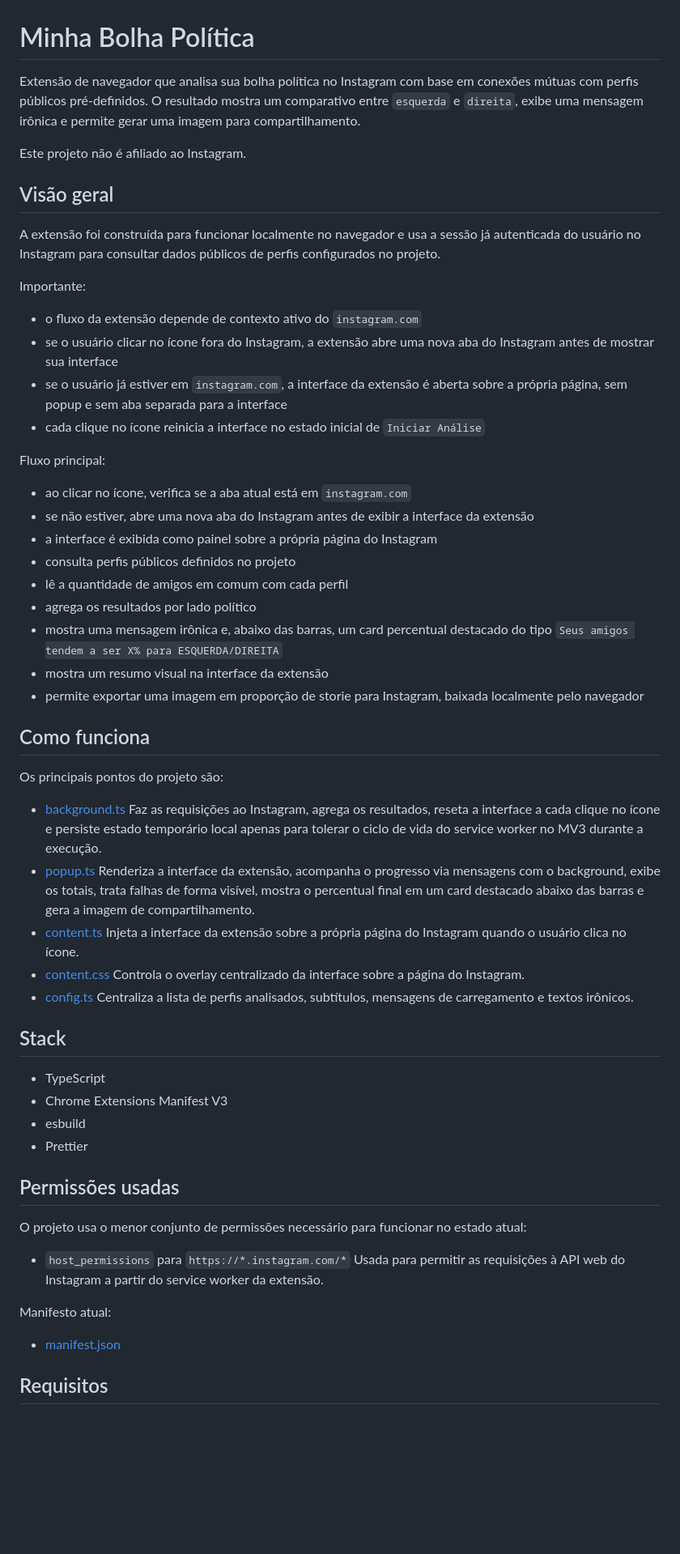
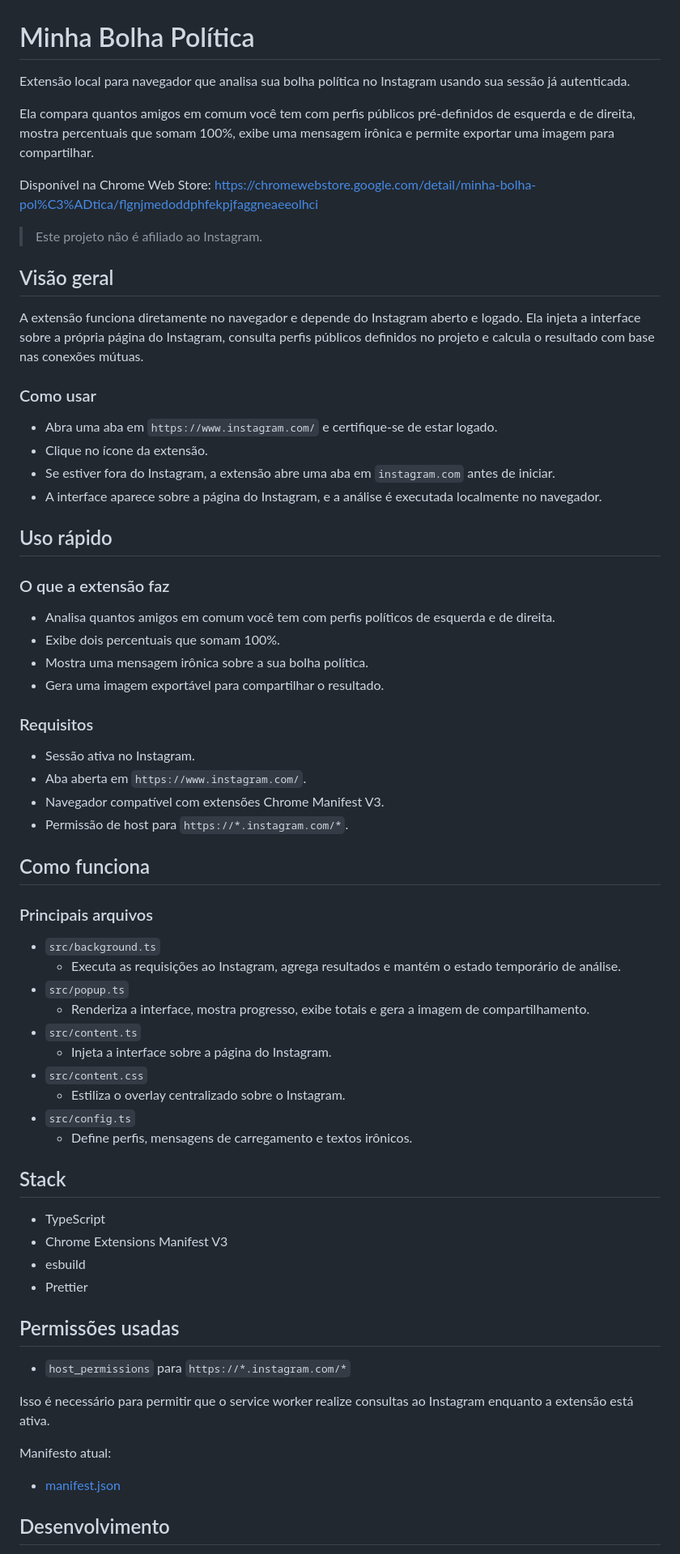
Before and after one commit to rafaelberrocalj/bolha-politica, a Markdown page: README.md, the part around one of its changes. Shown at 81% size. Drawn GitHub-style; blank space fills up the shorter version.

Commit message:
docs: update README for clarity and detail on extension functionality

```diff
--- a/README.md
+++ b/README.md
@@ -1,46 +1,54 @@
 # Minha Bolha Política
 
-Extensão de navegador que analisa sua bolha política no Instagram com base em conexões mútuas com perfis públicos pré-definidos. O resultado mostra um comparativo entre `esquerda` e `direita`, exibe uma mensagem irônica e permite gerar uma imagem para compartilhamento.
+Extensão local para navegador que analisa sua bolha política no Instagram usando sua sessão já autenticada.
 
-Este projeto não é afiliado ao Instagram.
+Ela compara quantos amigos em comum você tem com perfis públicos pré-definidos de esquerda e de direita, mostra percentuais que somam 100%, exibe uma mensagem irônica e permite exportar uma imagem para compartilhar.
+
+Disponível na Chrome Web Store: https://chromewebstore.google.com/detail/minha-bolha-pol%C3%ADtica/flgnjmedoddphfekpjfaggneaeeolhci
+
+> Este projeto não é afiliado ao Instagram.
 
 ## Visão geral
 
-A extensão foi construída para funcionar localmente no navegador e usa a sessão já autenticada do usuário no Instagram para consultar dados públicos de perfis configurados no projeto.
+A extensão funciona diretamente no navegador e depende do Instagram aberto e logado. Ela injeta a interface sobre a própria página do Instagram, consulta perfis públicos definidos no projeto e calcula o resultado com base nas conexões mútuas.
 
-Importante:
+### Como usar
 
-- o fluxo da extensão depende de contexto ativo do `instagram.com`
-- se o usuário clicar no ícone fora do Instagram, a extensão abre uma nova aba do Instagram antes de mostrar sua interface
-- se o usuário já estiver em `instagram.com`, a interface da extensão é aberta sobre a própria página, sem popup e sem aba separada para a interface
-- cada clique no ícone reinicia a interface no estado inicial de `Iniciar Análise`
+- Abra uma aba em `https://www.instagram.com/` e certifique-se de estar logado.
+- Clique no ícone da extensão.
+- Se estiver fora do Instagram, a extensão abre uma aba em `instagram.com` antes de iniciar.
+- A interface aparece sobre a página do Instagram, e a análise é executada localmente no navegador.
 
-Fluxo principal:
+## Uso rápido
 
-- ao clicar no ícone, verifica se a aba atual está em `instagram.com`
-- se não estiver, abre uma nova aba do Instagram antes de exibir a interface da extensão
-- a interface é exibida como painel sobre a própria página do Instagram
-- consulta perfis públicos definidos no projeto
-- lê a quantidade de amigos em comum com cada perfil
-- agrega os resultados por lado político
-- mostra uma mensagem irônica e, abaixo das barras, um card percentual destacado do tipo `Seus amigos tendem a ser X% para ESQUERDA/DIREITA`
-- mostra um resumo visual na interface da extensão
-- permite exportar uma imagem em proporção de storie para Instagram, baixada localmente pelo navegador
+### O que a extensão faz
+
+- Analisa quantos amigos em comum você tem com perfis políticos de esquerda e de direita.
+- Exibe dois percentuais que somam 100%.
+- Mostra uma mensagem irônica sobre a sua bolha política.
+- Gera uma imagem exportável para compartilhar o resultado.
+
+### Requisitos
+
+- Sessão ativa no Instagram.
+- Aba aberta em `https://www.instagram.com/`.
+- Navegador compatível com extensões Chrome Manifest V3.
+- Permissão de host para `https://*.instagram.com/*`.
 
 ## Como funciona
 
-Os principais pontos do projeto são:
+### Principais arquivos
 
-- [background.ts](src/background.ts)
-  Faz as requisições ao Instagram, agrega os resultados, reseta a interface a cada clique no ícone e persiste estado temporário local apenas para tolerar o ciclo de vida do service worker no MV3 durante a execução.
-- [popup.ts](src/popup.ts)
-  Renderiza a interface da extensão, acompanha o progresso via mensagens com o background, exibe os totais, trata falhas de forma visível, mostra o percentual final em um card destacado abaixo das barras e gera a imagem de compartilhamento.
-- [content.ts](src/content.ts)
-  Injeta a interface da extensão sobre a própria página do Instagram quando o usuário clica no ícone.
-- [content.css](src/content.css)
-  Controla o overlay centralizado da interface sobre a página do Instagram.
-- [config.ts](src/config.ts)
-  Centraliza a lista de perfis analisados, subtítulos, mensagens de carregamento e textos irônicos.
+- `src/background.ts`
+  - Executa as requisições ao Instagram, agrega resultados e mantém o estado temporário de análise.
+- `src/popup.ts`
+  - Renderiza a interface, mostra progresso, exibe totais e gera a imagem de compartilhamento.
+- `src/content.ts`
+  - Injeta a interface sobre a página do Instagram.
+- `src/content.css`
+  - Estiliza o overlay centralizado sobre o Instagram.
+- `src/config.ts`
+  - Define perfis, mensagens de carregamento e textos irônicos.
 
 ## Stack
 
@@ -51,14 +59,13 @@ Os principais pontos do projeto são:
 
 ## Permissões usadas
 
-O projeto usa o menor conjunto de permissões necessário para funcionar no estado atual:
+- `host_permissions` para `https://*.instagram.com/*`
 
-- `host_permissions` para `https://*.instagram.com/*`
-  Usada para permitir as requisições à API web do Instagram a partir do service worker da extensão.
+Isso é necessário para permitir que o service worker realize consultas ao Instagram enquanto a extensão está ativa.
 
 Manifesto atual:
 
 - [manifest.json](manifest.json)
 
-## Requisitos
+## Desenvolvimento
 
```
Also changed, not shown: other parts of README.md (+6 -29 lines).
